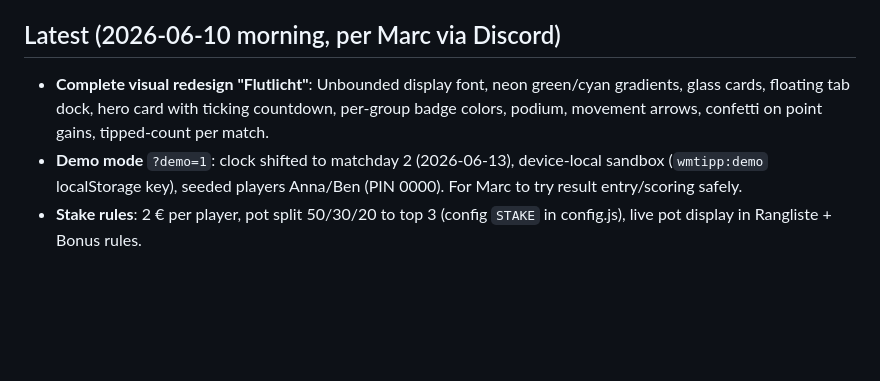
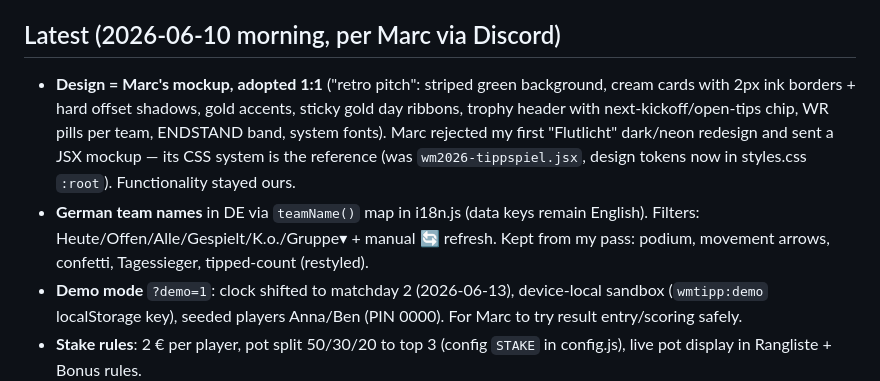
Before and after one commit to marcoz711/wm-tippspiel, a Markdown page: STATUS.md, the part around the change. Rendered like a GitHub page; blank space fills up the shorter version.

Commit message:
STATUS: retheme to Marc mockup documented
Co-Authored-By: Claude Fable 5 <noreply@anthropic.com>

```diff
--- a/STATUS.md
+++ b/STATUS.md
@@ -3,7 +3,8 @@
 **Updated:** 2026-06-10 ~08:50 (Berlin) — **LIVE & VERIFIED** ✅ (full redesign shipped)
 
 ## Latest (2026-06-10 morning, per Marc via Discord)
-- **Complete visual redesign "Flutlicht"**: Unbounded display font, neon green/cyan gradients, glass cards, floating tab dock, hero card with ticking countdown, per-group badge colors, podium, movement arrows, confetti on point gains, tipped-count per match.
+- **Design = Marc's mockup, adopted 1:1** ("retro pitch": striped green background, cream cards with 2px ink borders + hard offset shadows, gold accents, sticky gold day ribbons, trophy header with next-kickoff/open-tips chip, WR pills per team, ENDSTAND band, system fonts). Marc rejected my first "Flutlicht" dark/neon redesign and sent a JSX mockup — its CSS system is the reference (was `wm2026-tippspiel.jsx`, design tokens now in styles.css `:root`). Functionality stayed ours.
+- **German team names** in DE via `teamName()` map in i18n.js (data keys remain English). Filters: Heute/Offen/Alle/Gespielt/K.o./Gruppe▾ + manual 🔄 refresh. Kept from my pass: podium, movement arrows, confetti, Tagessieger, tipped-count (restyled).
 - **Demo mode** `?demo=1`: clock shifted to matchday 2 (2026-06-13), device-local sandbox (`wmtipp:demo` localStorage key), seeded players Anna/Ben (PIN 0000). For Marc to try result entry/scoring safely.
 - **Stake rules**: 2 € per player, pot split 50/30/20 to top 3 (config `STAKE` in config.js), live pot display in Rangliste + Bonus rules.
 - **Sync priority REVERSED per Marc**: openfootball auto-results now overwrite manual entries (source is authoritative).
```
